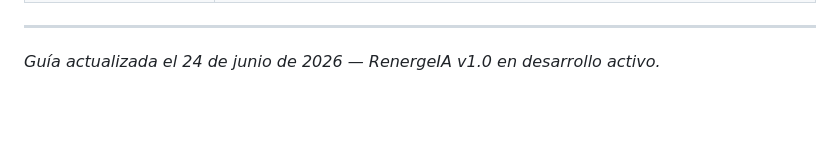
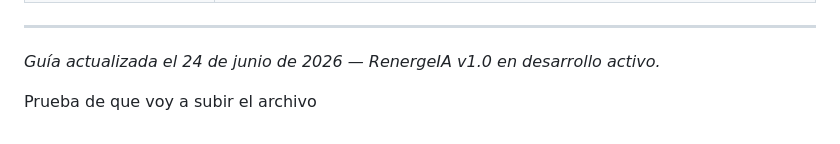
Before and after one commit to luisabecerra22/RenergeIA, a Markdown page: GUIA_DE_DESARROLLO.md, the part around the change. Drawn GitHub-style; blank space fills up the shorter version.

Commit message:
cambio de guía de desarrollo

```diff
--- a/GUIA_DE_DESARROLLO.md
+++ b/GUIA_DE_DESARROLLO.md
@@ -1198,3 +1198,5 @@ dotnet run --project RenergeIA.Web
 ---
 
 *Guía actualizada el 24 de junio de 2026 — RenergeIA v1.0 en desarrollo activo.*
+
+Prueba de que voy a subir el archivo
```
